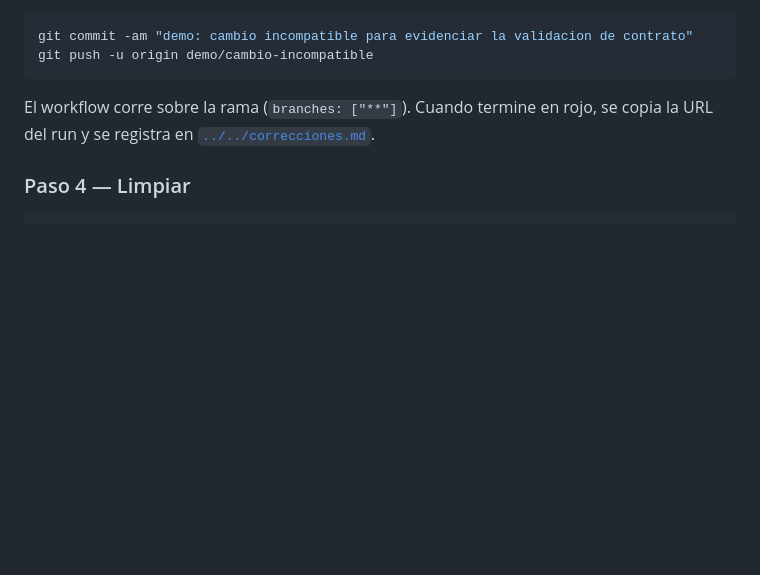
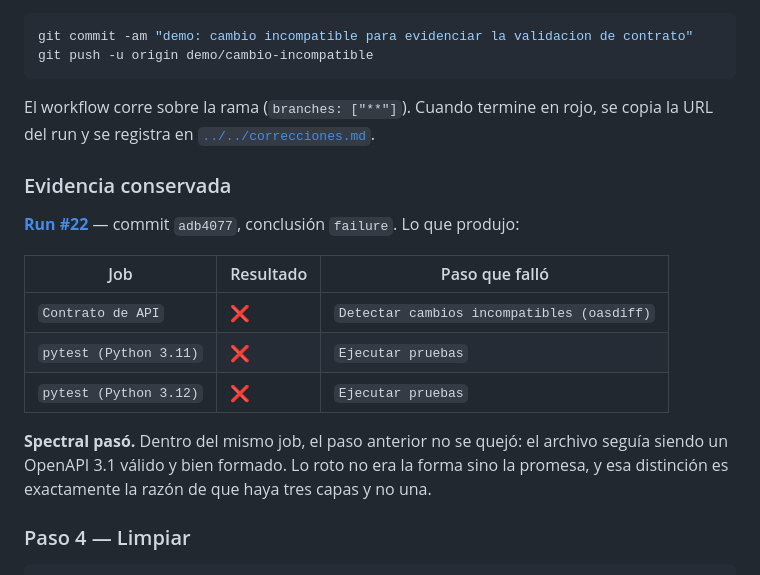
Before and after one commit to ISCOUTB/AS_202620_PideUtb, a Markdown page: docs/api/README.md, the part around the change. Rendered like a GitHub page; blank space fills up the shorter version.

````diff
--- a/docs/api/README.md
+++ b/docs/api/README.md
@@ -156,6 +156,21 @@ git push -u origin demo/cambio-incompatible
 El workflow corre sobre la rama (`branches: ["**"]`). Cuando termine en rojo, se
 copia la URL del run y se registra en [`../../correcciones.md`](../../correcciones.md).
 
+### Evidencia conservada
+
+[**Run #22**](https://github.com/ISCOUTB/AS_202620_PideUtb/actions/runs/35557297196) — commit `adb4077`, conclusión `failure`. Lo que produjo:
+
+| Job | Resultado | Paso que falló |
+|---|---|---|
+| `Contrato de API` | ❌ | `Detectar cambios incompatibles (oasdiff)` |
+| `pytest (Python 3.11)` | ❌ | `Ejecutar pruebas` |
+| `pytest (Python 3.12)` | ❌ | `Ejecutar pruebas` |
+
+**Spectral pasó.** Dentro del mismo job, el paso anterior no se quejó: el
+archivo seguía siendo un OpenAPI 3.1 válido y bien formado. Lo roto no era la
+forma sino la promesa, y esa distinción es exactamente la razón de que haya
+tres capas y no una.
+
 ### Paso 4 — Limpiar
 
 ```bash
````
Also changed, not shown: correcciones.md (+38 -15 lines).
